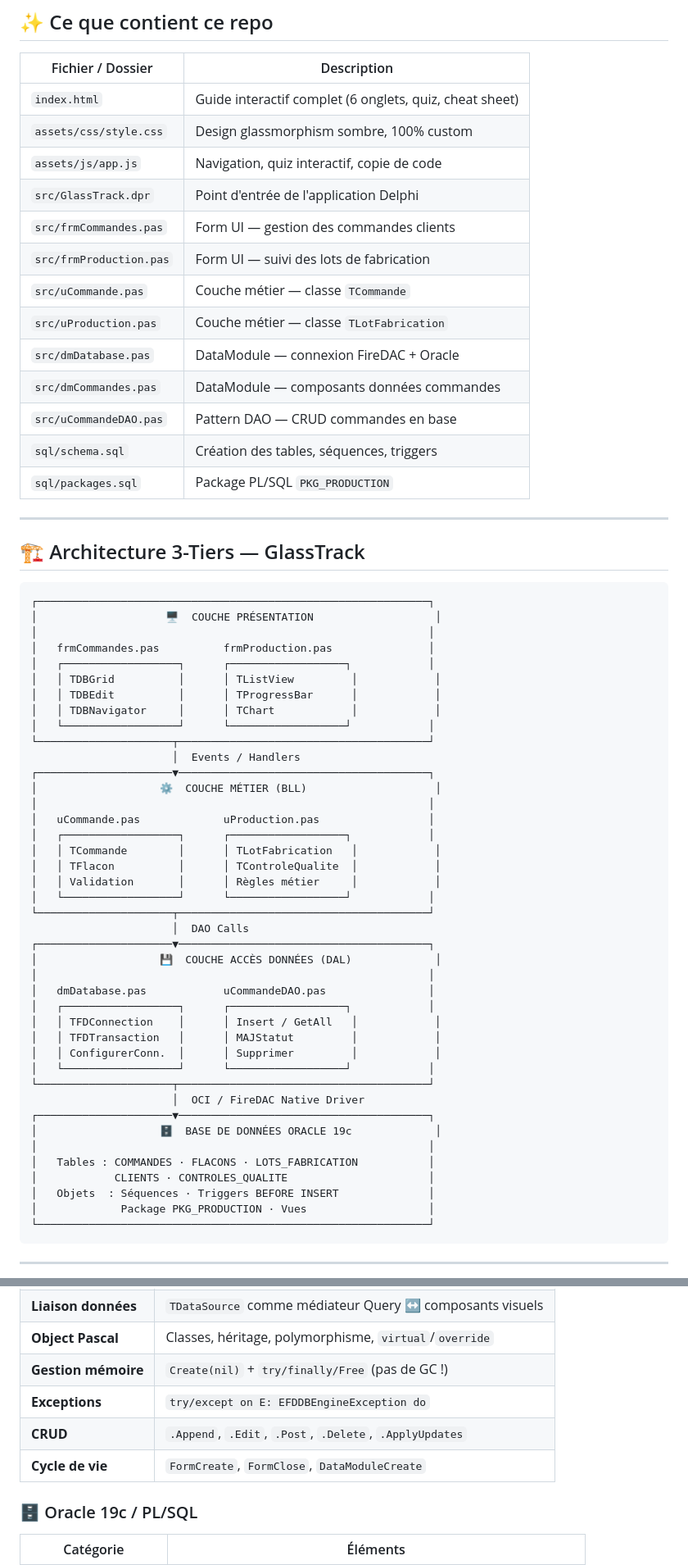
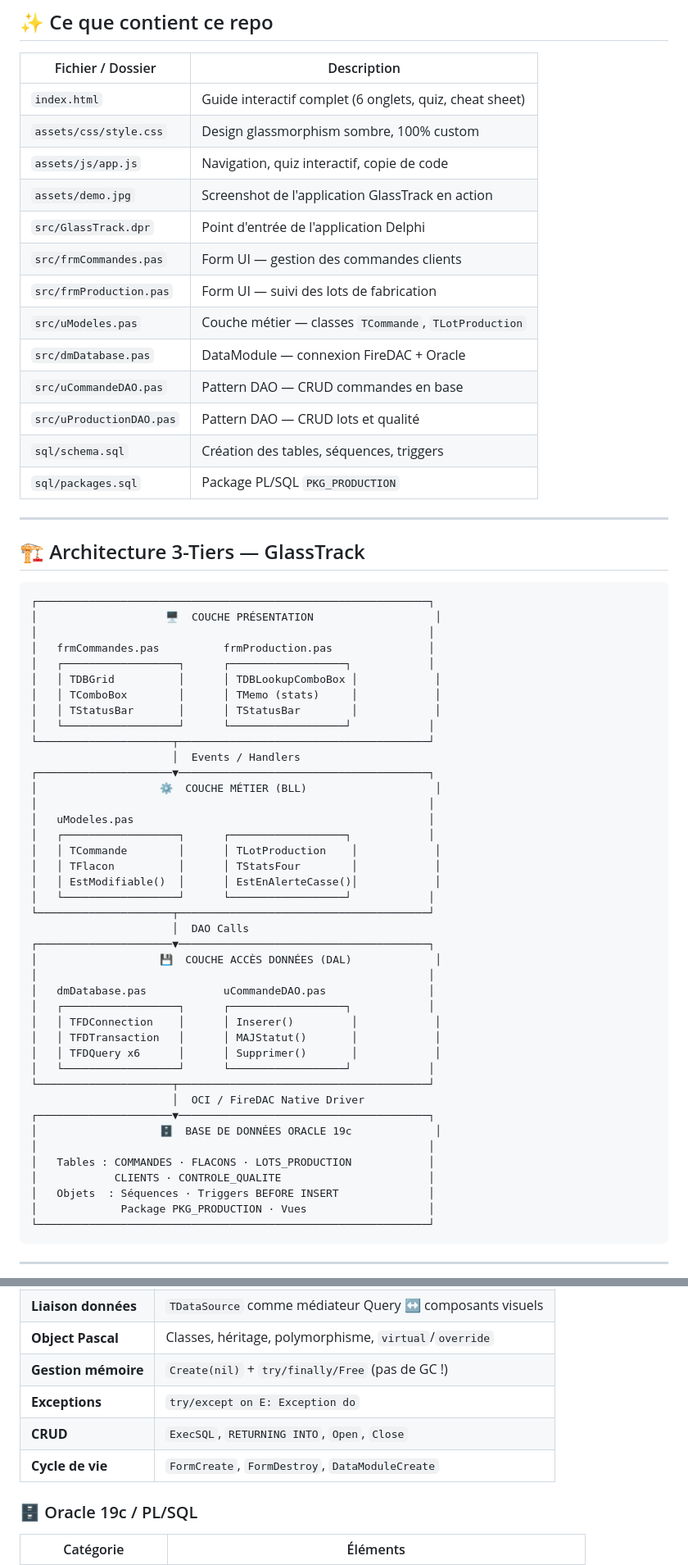
Before and after one commit to Spiritzen/saverglass-delphi-oracle, a Markdown page: README.md, 2 parts joined by grey strips. Shown at 82% size. Rendered like a GitHub page.

```diff
--- a/README.md
+++ b/README.md
@@ -35,14 +43,14 @@ La réponse : construire un **mini-projet complet et documenté** — `GlassTrac
 | `index.html` | Guide interactif complet (6 onglets, quiz, cheat sheet) |
 | `assets/css/style.css` | Design glassmorphism sombre, 100% custom |
 | `assets/js/app.js` | Navigation, quiz interactif, copie de code |
+| `assets/demo.jpg` | Screenshot de l'application GlassTrack en action |
 | `src/GlassTrack.dpr` | Point d'entrée de l'application Delphi |
 | `src/frmCommandes.pas` | Form UI — gestion des commandes clients |
 | `src/frmProduction.pas` | Form UI — suivi des lots de fabrication |
-| `src/uCommande.pas` | Couche métier — classe `TCommande` |
-| `src/uProduction.pas` | Couche métier — classe `TLotFabrication` |
+| `src/uModeles.pas` | Couche métier — classes `TCommande`, `TLotProduction` |
 | `src/dmDatabase.pas` | DataModule — connexion FireDAC + Oracle |
-| `src/dmCommandes.pas` | DataModule — composants données commandes |
 | `src/uCommandeDAO.pas` | Pattern DAO — CRUD commandes en base |
+| `src/uProductionDAO.pas` | Pattern DAO — CRUD lots et qualité |
 | `sql/schema.sql` | Création des tables, séquences, triggers |
 | `sql/packages.sql` | Package PL/SQL `PKG_PRODUCTION` |
 
@@ -56,20 +64,20 @@ La réponse : construire un **mini-projet complet et documenté** — `GlassTrac
 │                                                             │
 │   frmCommandes.pas          frmProduction.pas               │
 │   ┌──────────────────┐      ┌──────────────────┐            │
-│   │ TDBGrid          │      │ TListView         │            │
-│   │ TDBEdit          │      │ TProgressBar      │            │
-│   │ TDBNavigator     │      │ TChart            │            │
+│   │ TDBGrid          │      │ TDBLookupComboBox │            │
+│   │ TComboBox        │      │ TMemo (stats)     │            │
+│   │ TStatusBar       │      │ TStatusBar        │            │
 │   └──────────────────┘      └──────────────────┘            │
 └─────────────────────┬───────────────────────────────────────┘
                       │  Events / Handlers
 ┌─────────────────────▼───────────────────────────────────────┐
 │                   ⚙️  COUCHE MÉTIER (BLL)                    │
 │                                                             │
-│   uCommande.pas             uProduction.pas                 │
+│   uModeles.pas                                              │
 │   ┌──────────────────┐      ┌──────────────────┐            │
-│   │ TCommande        │      │ TLotFabrication   │            │
-│   │ TFlacon          │      │ TControleQualite  │            │
-│   │ Validation       │      │ Règles métier     │            │
+│   │ TCommande        │      │ TLotProduction    │            │
+│   │ TFlacon          │      │ TStatsFour        │            │
+│   │ EstModifiable()  │      │ EstEnAlerteCasse()│            │
 │   └──────────────────┘      └──────────────────┘            │
 └─────────────────────┬───────────────────────────────────────┘
                       │  DAO Calls
@@ -78,17 +86,17 @@ La réponse : construire un **mini-projet complet et documenté** — `GlassTrac
 │                                                             │
 │   dmDatabase.pas            uCommandeDAO.pas                │
 │   ┌──────────────────┐      ┌──────────────────┐            │
-│   │ TFDConnection    │      │ Insert / GetAll   │            │
-│   │ TFDTransaction   │      │ MAJStatut         │            │
-│   │ ConfigurerConn.  │      │ Supprimer         │            │
+│   │ TFDConnection    │      │ Inserer()         │            │
+│   │ TFDTransaction   │      │ MAJStatut()       │            │
+│   │ TFDQuery x6      │      │ Supprimer()       │            │
 │   └──────────────────┘      └──────────────────┘            │
 └─────────────────────┬───────────────────────────────────────┘
                       │  OCI / FireDAC Native Driver
 ┌─────────────────────▼───────────────────────────────────────┐
 │                   🗄️  BASE DE DONNÉES ORACLE 19c             │
 │                                                             │
-│   Tables : COMMANDES · FLACONS · LOTS_FABRICATION           │
-│            CLIENTS · CONTROLES_QUALITE                      │
+│   Tables : COMMANDES · FLACONS · LOTS_PRODUCTION            │
+│            CLIENTS · CONTROLE_QUALITE                       │
 │   Objets  : Séquences · Triggers BEFORE INSERT              │
 │             Package PKG_PRODUCTION · Vues                   │
 └─────────────────────────────────────────────────────────────┘
@@ -186,9 +187,9 @@ end;
 | **Liaison données** | `TDataSource` comme médiateur Query ↔ composants visuels |
 | **Object Pascal** | Classes, héritage, polymorphisme, `virtual`/`override` |
 | **Gestion mémoire** | `Create(nil)` + `try/finally/Free` (pas de GC !) |
-| **Exceptions** | `try/except on E: EFDDBEngineException do` |
-| **CRUD** | `.Append`, `.Edit`, `.Post`, `.Delete`, `.ApplyUpdates` |
-| **Cycle de vie** | `FormCreate`, `FormClose`, `DataModuleCreate` |
+| **Exceptions** | `try/except on E: Exception do` |
+| **CRUD** | `ExecSQL`, `RETURNING INTO`, `Open`, `Close` |
+| **Cycle de vie** | `FormCreate`, `FormDestroy`, `DataModuleCreate` |
 
 ### 🗄️ Oracle 19c / PL/SQL
 
```
Also changed, not shown: other parts of README.md (+62 -64 lines), assets/demo.jpg (added).
